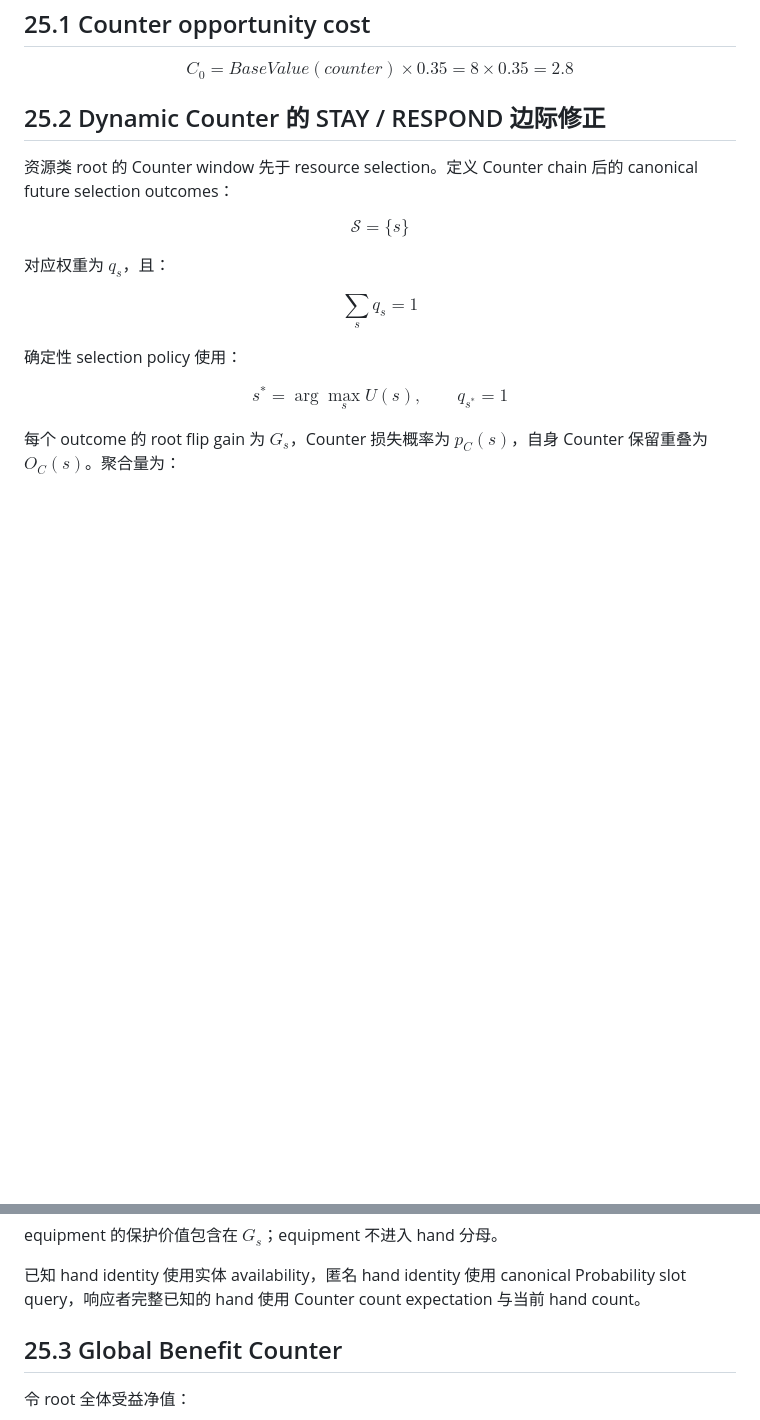
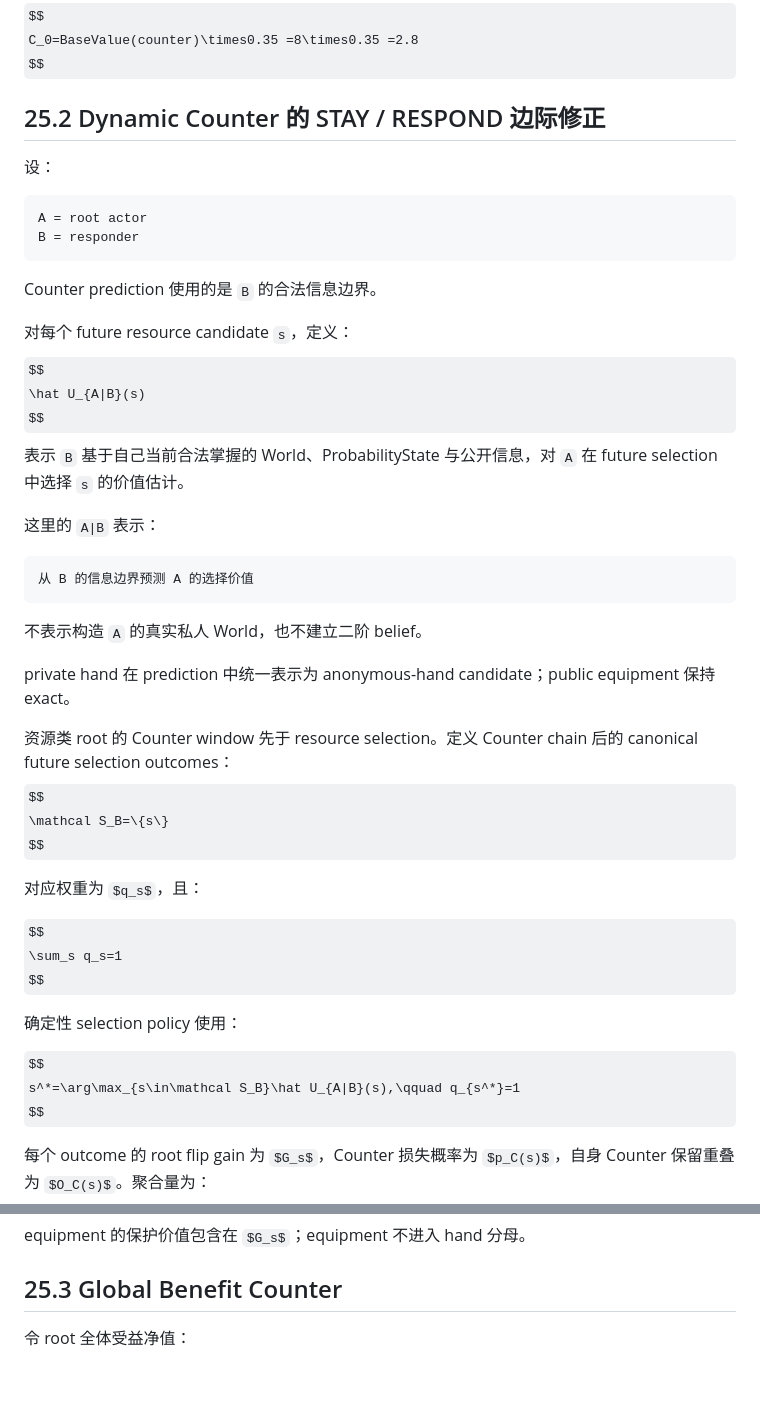
Before and after one commit to lelexia0131/FiveRealms, a Markdown page: docs/specification/FR_AI_Evaluator_Value_Formulas.md, 2 parts joined by grey strips. Rendered like a GitHub page; some formulas as TeX source; blank space fills up the shorter version.

Commit message:
fix: AI specification changed

````diff
--- a/docs/specification/FR_AI_Evaluator_Value_Formulas.md
+++ b/docs/specification/FR_AI_Evaluator_Value_Formulas.md
@@ -1998,11 +1998,35 @@ $$
 
 ## 25.2 Dynamic Counter 的 STAY / RESPOND 边际修正
 
+设：
+
+```text
+A = root actor
+B = responder
+```
+
+Counter prediction 使用的是 `B` 的合法信息边界。
+
+对每个 future resource candidate `s`，定义：
+$$
+\hat U_{A|B}(s)
+$$
+表示 `B` 基于自己当前合法掌握的 World、ProbabilityState 与公开信息，对 `A` 在 future selection 中选择 `s` 的价值估计。
+
+这里的 `A|B` 表示：
+
+```text
+从 B 的信息边界预测 A 的选择价值
+```
+
+不表示构造 `A` 的真实私人 World，也不建立二阶 belief。
+
+private hand 在 prediction 中统一表示为 anonymous-hand candidate；public equipment 保持 exact。
+
 资源类 root 的 Counter window 先于 resource selection。定义 Counter chain 后的
 canonical future selection outcomes：
-
-$$
-\mathcal S=\{s\}
+$$
+\mathcal S_B=\{s\}
 $$
 
 对应权重为 $q_s$，且：
@@ -2014,7 +2038,7 @@ $$
 确定性 selection policy 使用：
 
 $$
-s^*=\arg\max_s U(s),\qquad q_{s^*}=1
+s^*=\arg\max_{s\in\mathcal S_B}\hat U_{A|B}(s),\qquad q_{s^*}=1
 $$
 
 每个 outcome 的 root flip gain 为 $G_s$，Counter 损失概率为 $p_C(s)$，自身 Counter
@@ -2086,9 +2110,6 @@ p_C(equipment)=0
 $$
 
 equipment 的保护价值包含在 $G_s$；equipment 不进入 hand 分母。
-
-已知 hand identity 使用实体 availability，匿名 hand identity 使用 canonical Probability slot
-query，响应者完整已知的 hand 使用 Counter count expectation 与当前 hand count。
 
 ## 25.3 Global Benefit Counter
 
````
